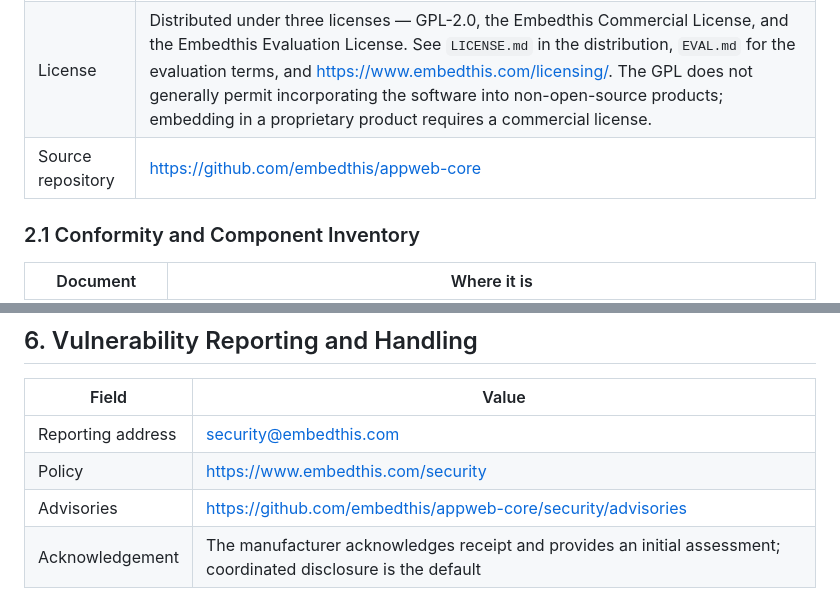
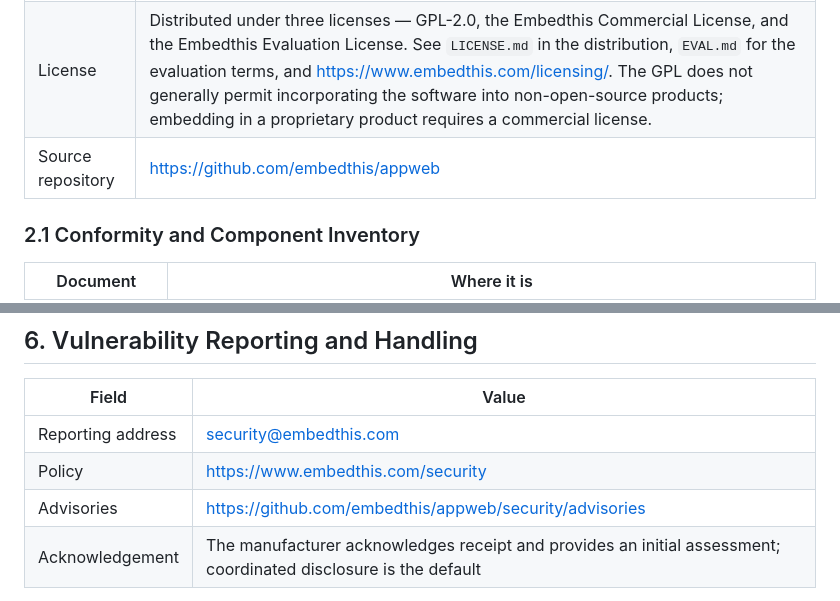
Before and after one commit to embedthis/appweb, a Markdown page: doc/user-information.md, 2 parts joined by grey strips. Rendered like a GitHub page.

```diff
--- a/doc/user-information.md
+++ b/doc/user-information.md
@@ -28,6 +28,6 @@ accompanies the product and is distributed with every release archive.
 | Lifecycle phase | Maintenance mode — security updates and critical bug fixes only; no new features. Successor product line: Ioto Device Agent (https://www.embedthis.com/ioto/). |
 | License | Distributed under three licenses — GPL-2.0, the Embedthis Commercial License, and the Embedthis Evaluation License. See `LICENSE.md` in the distribution, `EVAL.md` for the evaluation terms, and https://www.embedthis.com/licensing/. The GPL does not generally permit incorporating the software into non-open-source products; embedding in a proprietary product requires a commercial license. |
-| Source repository | https://github.com/embedthis/appweb-core |
+| Source repository | https://github.com/embedthis/appweb |
 
 ### 2.1 Conformity and Component Inventory
 
@@ -159,7 +159,7 @@ successor product line for embedded device connectivity.
 |-------|-------|
 | Reporting address | security@embedthis.com |
 | Policy | https://www.embedthis.com/security |
-| Advisories | https://github.com/embedthis/appweb-core/security/advisories |
+| Advisories | https://github.com/embedthis/appweb/security/advisories |
 | Acknowledgement | The manufacturer acknowledges receipt and provides an initial assessment; coordinated disclosure is the default |
 
 Please report suspected vulnerabilities privately to the address above rather than in a public issue.
```
Also changed, not shown: other parts of doc/user-information.md (+4 -4 lines), doc/release-notes.md (+3 -3 lines).
